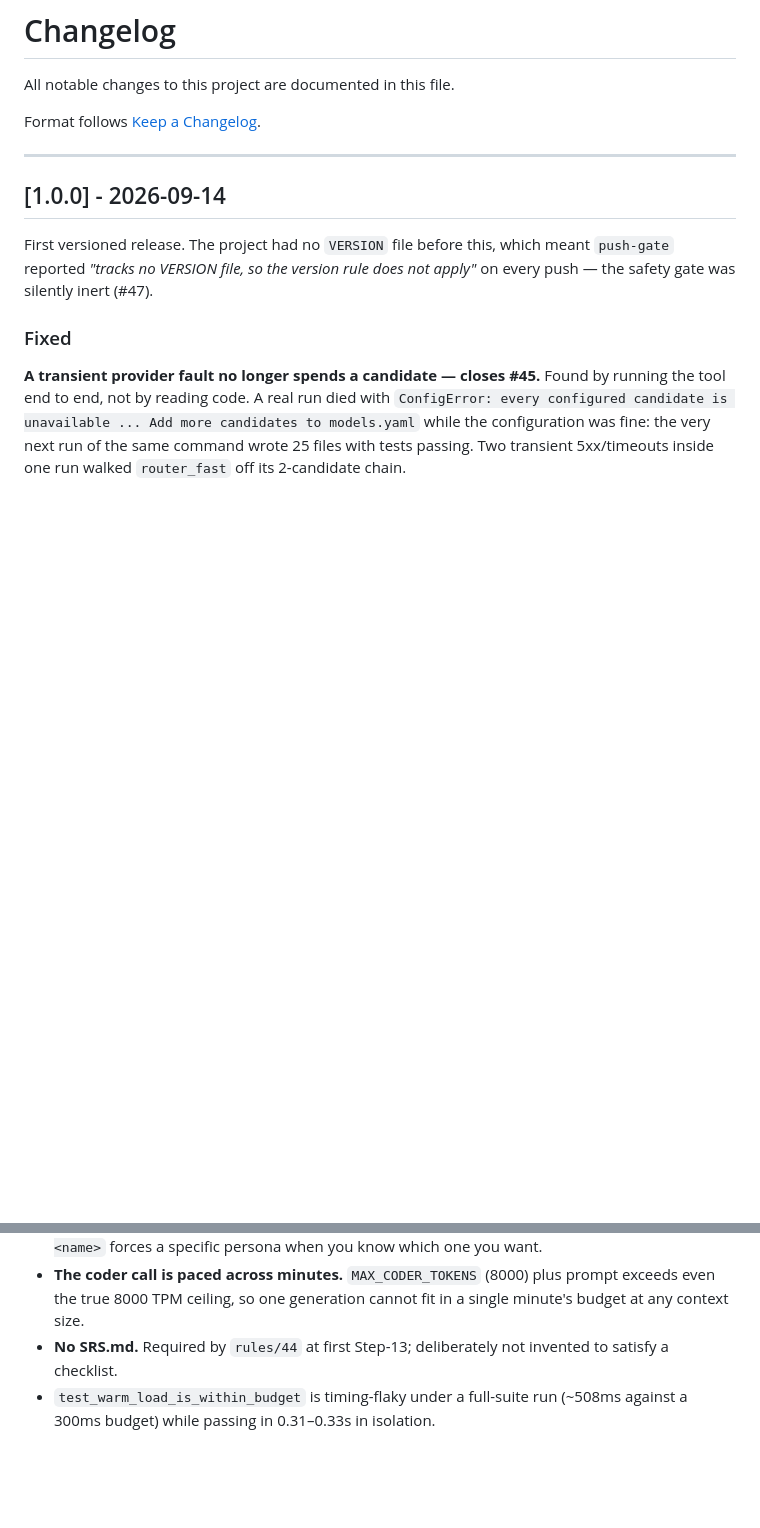
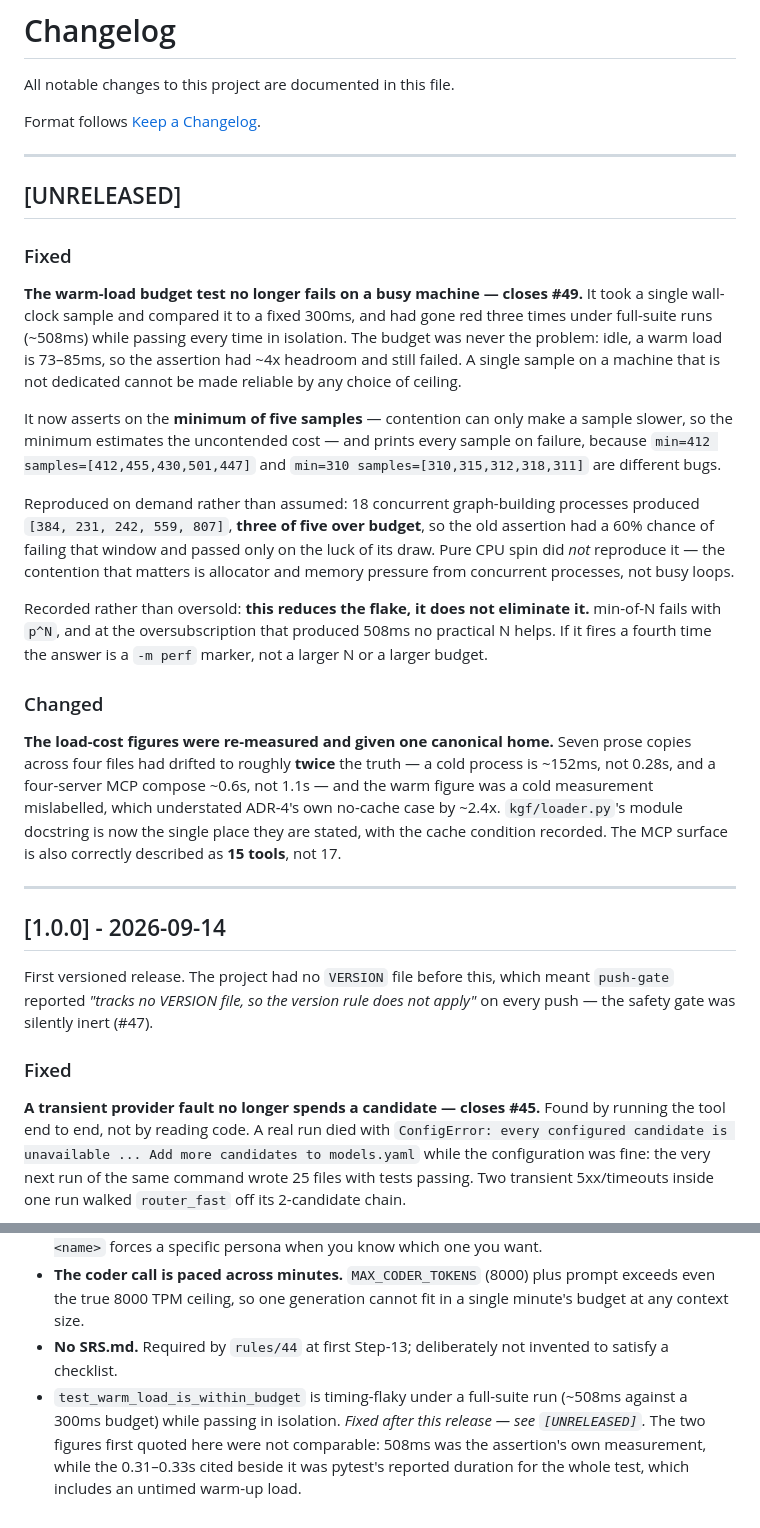
Before and after one commit to techdeveloper-org/lordcode, a Markdown page: CHANGELOG.md, 2 parts joined by grey strips. Rendered like a GitHub page; blank space fills up the shorter version.

Commit message:
docs: record the flake fix under [UNRELEASED], not inside released 1.0.0 (#49)
An earlier draft would have deleted the Known-limitations bullet from inside the
dated `## [1.0.0] - 2026-09-14` section while also asserting this is not a
release. Both cannot hold: if the work is not a release it cannot be recorded in
1.0.0's section either, and rules/11 pins this file to Keep a Changelog, whose
released entries are append-only history.

So 1.0.0 keeps its bullet as the historical record of what shipped, and the fix
lands under [UNRELEASED].

The retained bullet is corrected rather than left as-is. It quoted "~508ms
against a 300ms budget while passing in 0.31-0.33s in isolation" as though those
were comparable; they are not. 508ms was the assertion's own measurement, and
0.31-0.33s was pytest's duration for the whole test, which includes an untimed
warm-up load -- 310-330ms would itself have failed the 300ms budget, which is
the tell. Deleting the bullet would have made that error vanish without anyone
noticing it had been there.

Co-Authored-By: Claude Opus 5 (1M context) <noreply@anthropic.com>
Claude-Session: https://claude.ai/code/session_017G5YVz2bSWiuDfQAUZTxZU

```diff
--- a/CHANGELOG.md
+++ b/CHANGELOG.md
@@ -3,6 +3,45 @@
 All notable changes to this project are documented in this file.
 
 Format follows [Keep a Changelog](https://keepachangelog.com/en/1.0.0/).
+
+---
+
+## [UNRELEASED]
+
+### Fixed
+
+**The warm-load budget test no longer fails on a busy machine — closes #49.** It
+took a single wall-clock sample and compared it to a fixed 300ms, and had gone
+red three times under full-suite runs (~508ms) while passing every time in
+isolation. The budget was never the problem: idle, a warm load is 73–85ms, so the
+assertion had ~4x headroom and still failed. A single sample on a machine that is
+not dedicated cannot be made reliable by any choice of ceiling.
+
+It now asserts on the **minimum of five samples** — contention can only make a
+sample slower, so the minimum estimates the uncontended cost — and prints every
+sample on failure, because `min=412 samples=[412,455,430,501,447]` and
+`min=310 samples=[310,315,312,318,311]` are different bugs.
+
+Reproduced on demand rather than assumed: 18 concurrent graph-building processes
+produced `[384, 231, 242, 559, 807]`, **three of five over budget**, so the old
+assertion had a 60% chance of failing that window and passed only on the luck of
+its draw. Pure CPU spin did *not* reproduce it — the contention that matters is
+allocator and memory pressure from concurrent processes, not busy loops.
+
+Recorded rather than oversold: **this reduces the flake, it does not eliminate
+it.** min-of-N fails with `p^N`, and at the oversubscription that produced 508ms
+no practical N helps. If it fires a fourth time the answer is a `-m perf` marker,
+not a larger N or a larger budget.
+
+### Changed
+
+**The load-cost figures were re-measured and given one canonical home.** Seven
+prose copies across four files had drifted to roughly **twice** the truth — a
+cold process is ~152ms, not 0.28s, and a four-server MCP compose ~0.6s, not 1.1s
+— and the warm figure was a cold measurement mislabelled, which understated
+ADR-4's own no-cache case by ~2.4x. `kgf/loader.py`'s module docstring is now the
+single place they are stated, with the cache condition recorded. The MCP surface
+is also correctly described as **15 tools**, not 17.
 
 ---
 
@@ -109,4 +148,8 @@ silently disarm three measured assertions.
 - **No SRS.md.** Required by `rules/44` at first Step-13; deliberately not
   invented to satisfy a checklist.
 - `test_warm_load_is_within_budget` is timing-flaky under a full-suite run
-  (~508ms against a 300ms budget) while passing in 0.31–0.33s in isolation.
+  (~508ms against a 300ms budget) while passing in isolation. *Fixed after this
+  release — see `[UNRELEASED]`.* The two figures first quoted here were not
+  comparable: 508ms was the assertion's own measurement, while the 0.31–0.33s
+  cited beside it was pytest's reported duration for the whole test, which
+  includes an untimed warm-up load.
```
